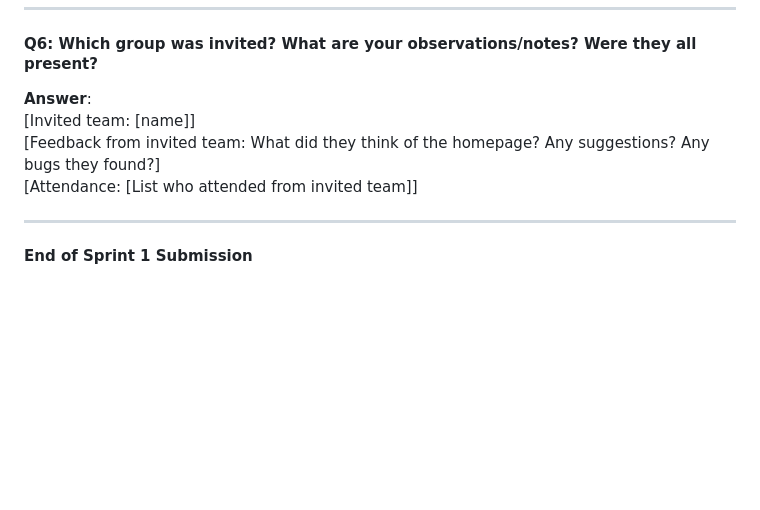
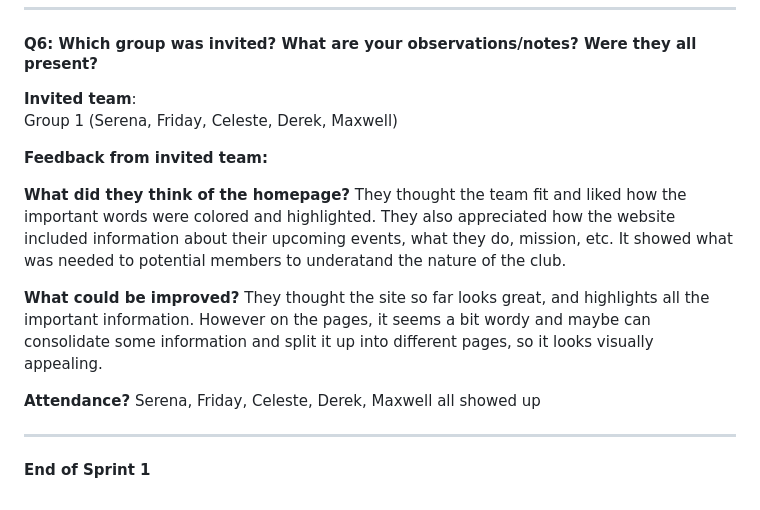
Before and after one commit to cpmcginley-bot/IS424-BFF, a Markdown page: README.md, the part around the change. GitHub-like rendering; blank space fills up the shorter version.

Commit message:
updated feedback from other group

```diff
--- a/README.md
+++ b/README.md
@@ -302,11 +302,20 @@ Yes, we are satisfied with what we accomplished. This sprint has taught us a lot
 
 #### Q6: Which group was invited? What are your observations/notes? Were they all present?
 
-**Answer**:
-[Invited team: [name]]
-[Feedback from invited team: What did they think of the homepage? Any suggestions? Any bugs they found?]
-[Attendance: [List who attended from invited team]]
+**Invited team**:
+Group 1 (Serena, Friday, Celeste, Derek, Maxwell)
+
+**Feedback from invited team:**
+
+**What did they think of the homepage?**
+They thought the team fit and liked how the important words were colored and highlighted. They also appreciated how the website included information about their upcoming events, what they do, mission, etc. It showed what was needed to potential members to underatand the nature of the club.
+
+**What could be improved?**
+They thought the site so far looks great, and highlights all the important information. However on the pages, it seems a bit wordy and maybe can consolidate some information and split it up into different pages, so it looks visually appealing.
+
+**Attendance?**
+Serena, Friday, Celeste, Derek, Maxwell all showed up
 
 ---
 
-**End of Sprint 1 Submission**
+**End of Sprint 1**
```
